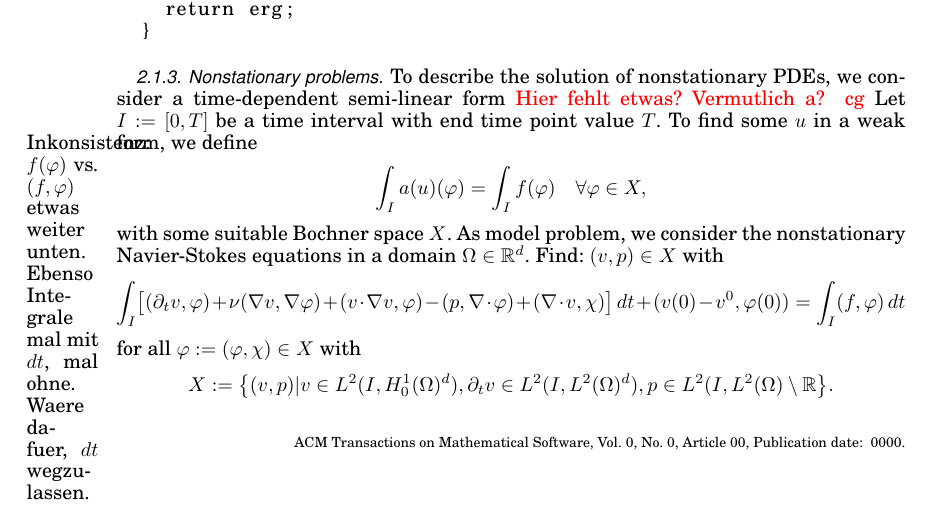
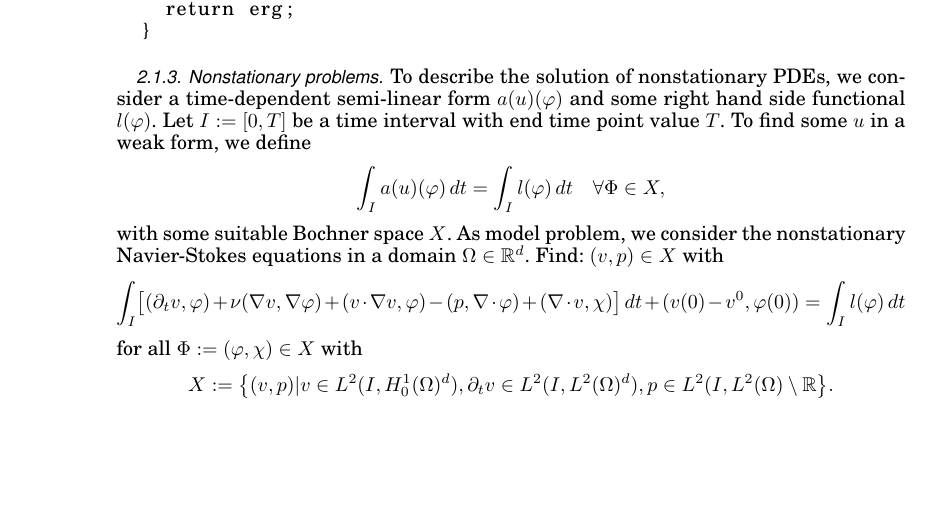
Before and after one commit to winnifried/dopelib, a LaTeX paper (Paper_May_2012/main.tex): part of page 8 of 15, cut so that both start at the same text, the shorter picture padded with empty space. Compiled offline with pdfLaTeX.

Commit message:
Paper: Section 2+3 Anmerkungen von Christian eingefuegt. Ich finde das Seite 6 aus typo-technischen Gruenden schwer zu lesen ist. Mir ist aber noch nichts eingefallen, wie man dies klarer aufbereiten koennte. Grundsaetzlich haben wir die wichtigsten Dinge erwaehnt

```diff
--- a/Paper_May_2012/main.tex
+++ b/Paper_May_2012/main.tex
@@ -839,11 +839,12 @@ Notice that we get here the values of the computed solution by giving the string
 
 \subsubsection{Nonstationary problems}\label{sec:timedep}
 To describe the solution of nonstationary
-PDEs, we consider a time-dependent semi-linear form {\color{red} Hier fehlt etwas? Vermutlich a? ~cg}
+PDEs, we consider a time-dependent semi-linear form $a(u)(\phi)$ and some
+right hand side functional $l(\phi)$.
 Let $I:=[0,T]$ be a time interval with end time point value $T$.
-To find some $u$ in a weak form, we define\marginpar{Inkonsistenz: $f(\phi)$ vs. $(f,\phi)$ etwas weiter unten. Ebenso Integrale mal mit $dt$, mal ohne. Waere dafuer, $dt$ wegzulassen.}
+To find some $u$ in a weak form, we define
 \[
-\int_I a(u)(\phi) = \int_I f(\phi) \quad \forall\phi\in X,
+\int_I a(u)(\phi)\, dt = \int_I l(\phi)\, dt \quad \forall\Phi\in X,
 \]
 with some suitable Bochner space $X$.  As model problem,
 we consider the nonstationary Navier-Stokes equations
@@ -855,9 +856,9 @@ $(v,p)\in X$ with
 - (p,\nabla\cdot \phi)
 + (\nabla\cdot v, \chi)\bigr] \, dt
 + (v(0) - v^0, \phi(0))
-= \int_I (f,\phi) \, dt
+= \int_I l(\phi) \, dt
 \]
-for all $\phi:= (\phi, \chi) \in X$ with
+for all $\Phi:= (\phi, \chi) \in X$ with
 \[
 X:= \bigl\{
 (v,p) | v\in L^2(I,H_0^1(\Omega)^d) ,
```
Also changed, not shown: Paper_May_2012/main.tex (19 more changed lines).
